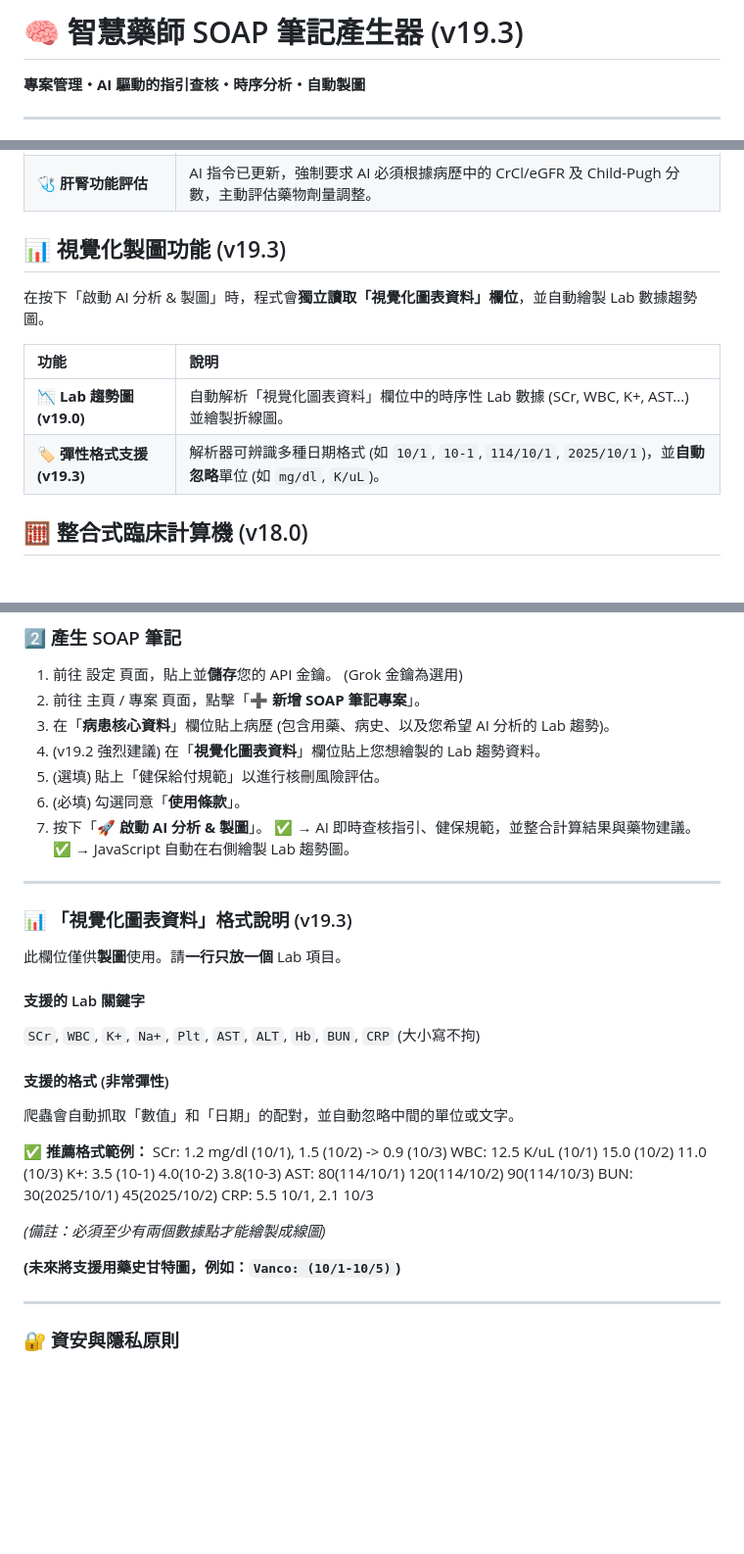
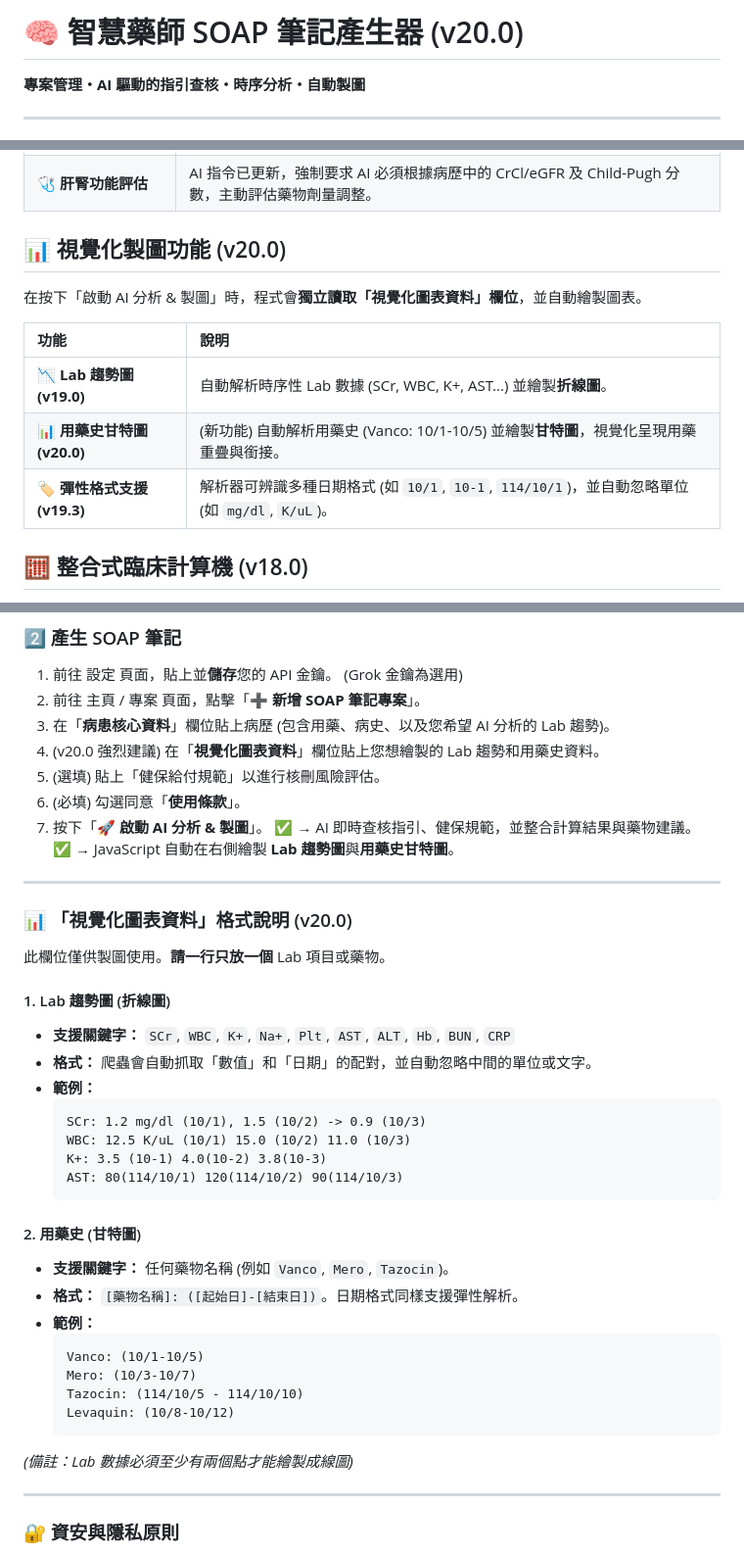
Before and after one commit to Almightyhao/SOAP-writter, a Markdown page: README.md, 3 parts joined by grey strips. Shown: that part at 98% size. Drawn GitHub-style; blank space fills up the shorter version.

````diff
--- a/README.md
+++ b/README.md
@@ -1,4 +1,4 @@
-# 🧠 智慧藥師 SOAP 筆記產生器 (v19.3)
+# 🧠 智慧藥師 SOAP 筆記產生器 (v20.0)
 
 **專案管理・AI 驅動的指引查核・時序分析・自動製圖**
 
@@ -17,14 +17,15 @@ AI 會讀取「病患核心資料」欄位，並自動執行以下任務：
 | 📈 **時序資料分析 (v18.2)** | (極重要) AI 已被指示**必須**分析「病患核心資料」中的 Lab 動態趨勢 (例如 `SCr: 1.2 (10/1) -> 1.5 (10/2)`)。 |
 | 🩺 **肝腎功能評估** | AI 指令已更新，強制要求 AI 必須根據病歷中的 CrCl/eGFR 及 Child-Pugh 分數，主動評估藥物劑量調整。 |
 
-## 📊 視覺化製圖功能 (v19.3)
+## 📊 視覺化製圖功能 (v20.0)
 
-在按下「啟動 AI 分析 & 製圖」時，程式會**獨立讀取「視覺化圖表資料」欄位**，並自動繪製 Lab 數據趨勢圖。
+在按下「啟動 AI 分析 & 製圖」時，程式會**獨立讀取「視覺化圖表資料」欄位**，並自動繪製圖表。
 
 | 功能 | 說明 |
 | :--- | :--- |
-| 📉 **Lab 趨勢圖 (v19.0)** | 自動解析「視覺化圖表資料」欄位中的時序性 Lab 數據 (SCr, WBC, K+, AST...) 並繪製折線圖。 |
-| 🏷️ **彈性格式支援 (v19.3)** | 解析器可辨識多種日期格式 (如 `10/1`, `10-1`, `114/10/1`, `2025/10/1`)，並**自動忽略**單位 (如 `mg/dl`, `K/uL`)。 |
+| 📉 **Lab 趨勢圖 (v19.0)** | 自動解析時序性 Lab 數據 (SCr, WBC, K+, AST...) 並繪製**折線圖**。 |
+| 📊 **用藥史甘特圖 (v20.0)** | (新功能) 自動解析用藥史 (Vanco: 10/1-10/5) 並繪製**甘特圖**，視覺化呈現用藥重疊與銜接。 |
+| 🏷️ **彈性格式支援 (v19.3)** | 解析器可辨識多種日期格式 (如 `10/1`, `10-1`, `114/10/1`)，並自動忽略單位 (如 `mg/dl`, `K/uL`)。 |
 
 ## 🧮 整合式臨床計算機 (v18.0)
 
@@ -73,31 +74,42 @@ AI 會讀取「病患核心資料」欄位，並自動執行以下任務：
 1.  前往 <button>設定</button> 頁面，貼上並**儲存**您的 API 金鑰。 (Grok 金鑰為選用)
 2.  前往 <button>主頁 / 專案</button> 頁面，點擊「**➕ 新增 SOAP 筆記專案**」。
 3.  在「**病患核心資料**」欄位貼上病歷 (包含用藥、病史、以及您希望 AI 分析的 Lab 趨勢)。
-4.  (v19.2 強烈建議) 在「**視覺化圖表資料**」欄位貼上您想繪製的 Lab 趨勢資料。
+4.  (v20.0 強烈建議) 在「**視覺化圖表資料**」欄位貼上您想繪製的 Lab 趨勢和用藥史資料。
 5.  (選填) 貼上「健保給付規範」以進行核刪風險評估。
 6.  (必填) 勾選同意「**使用條款**」。
 7.  按下「**🚀 啟動 AI 分析 & 製圖**」。
     ✅ → AI 即時查核指引、健保規範，並整合計算結果與藥物建議。
-    ✅ → JavaScript 自動在右側繪製 Lab 趨勢圖。
+    ✅ → JavaScript 自動在右側繪製 **Lab 趨勢圖**與**用藥史甘特圖**。
 
 ---
 
-### 📊 「視覺化圖表資料」格式說明 (v19.3)
+### 📊 「視覺化圖表資料」格式說明 (v20.0)
 
-此欄位僅供**製圖**使用。請**一行只放一個** Lab 項目。
+此欄位僅供製圖使用。**請一行只放一個** Lab 項目或藥物。
 
-#### 支援的 Lab 關鍵字
-`SCr`, `WBC`, `K+`, `Na+`, `Plt`, `AST`, `ALT`, `Hb`, `BUN`, `CRP` (大小寫不拘)
+#### 1. Lab 趨勢圖 (折線圖)
+* **支援關鍵字：** `SCr`, `WBC`, `K+`, `Na+`, `Plt`, `AST`, `ALT`, `Hb`, `BUN`, `CRP`
+* **格式：** 爬蟲會自動抓取「數值」和「日期」的配對，並自動忽略中間的單位或文字。
+* **範例：**
+    ```
+    SCr: 1.2 mg/dl (10/1), 1.5 (10/2) -> 0.9 (10/3)
+    WBC: 12.5 K/uL (10/1) 15.0 (10/2) 11.0 (10/3)
+    K+: 3.5 (10-1) 4.0(10-2) 3.8(10-3)
+    AST: 80(114/10/1) 120(114/10/2) 90(114/10/3)
+    ```
 
-#### 支援的格式 (非常彈性)
-爬蟲會自動抓取「數值」和「日期」的配對，並自動忽略中間的單位或文字。
+#### 2. 用藥史 (甘特圖)
+* **支援關鍵字：** 任何藥物名稱 (例如 `Vanco`, `Mero`, `Tazocin`)。
+* **格式：** `[藥物名稱]: ([起始日]-[結束日])`。日期格式同樣支援彈性解析。
+* **範例：**
+    ```
+    Vanco: (10/1-10/5)
+    Mero: (10/3-10/7)
+    Tazocin: (114/10/5 - 114/10/10)
+    Levaquin: (10/8-10/12)
+    ```
 
-**✅ 推薦格式範例：**
-SCr: 1.2 mg/dl (10/1), 1.5 (10/2) -> 0.9 (10/3) WBC: 12.5 K/uL (10/1) 15.0 (10/2) 11.0 (10/3) K+: 3.5 (10-1) 4.0(10-2) 3.8(10-3) AST: 80(114/10/1) 120(114/10/2) 90(114/10/3) BUN: 30(2025/10/1) 45(2025/10/2) CRP: 5.5 10/1, 2.1 10/3
-
-*(備註：必須至少有兩個數據點才能繪製成線圖)*
-
-**(未來將支援用藥史甘特圖，例如：`Vanco: (10/1-10/5)`)**
+*(備註：Lab 數據必須至少有兩個點才能繪製成線圖)*
 
 ---
 
````
Also changed, not shown: other parts of README.md (+1 -1 lines).
